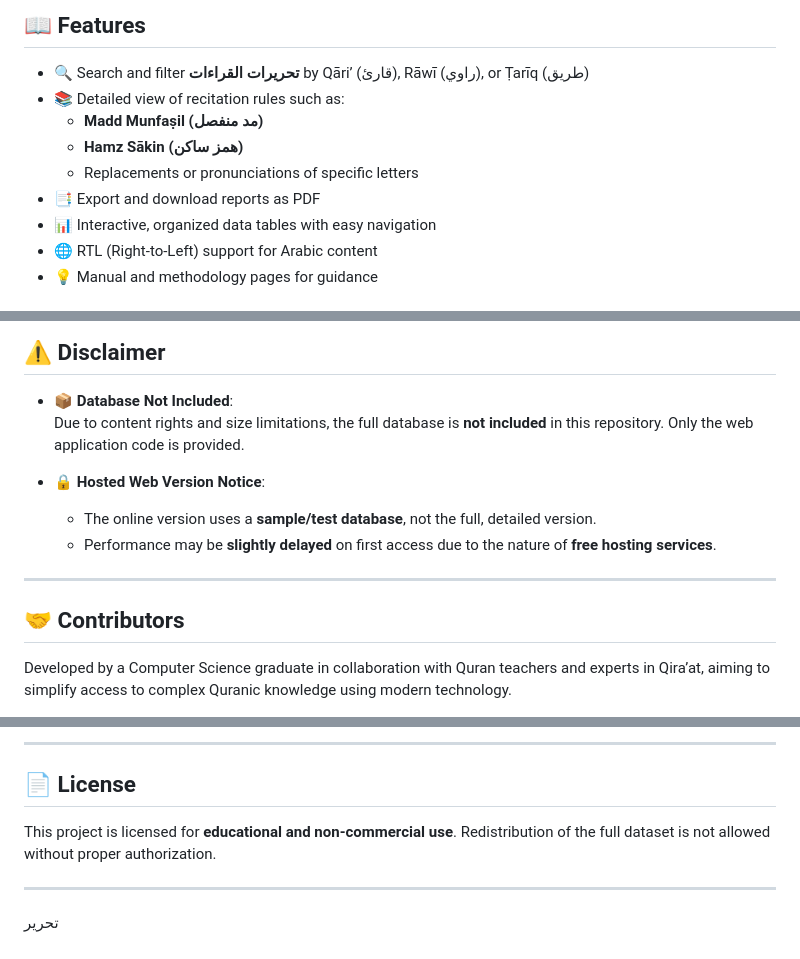
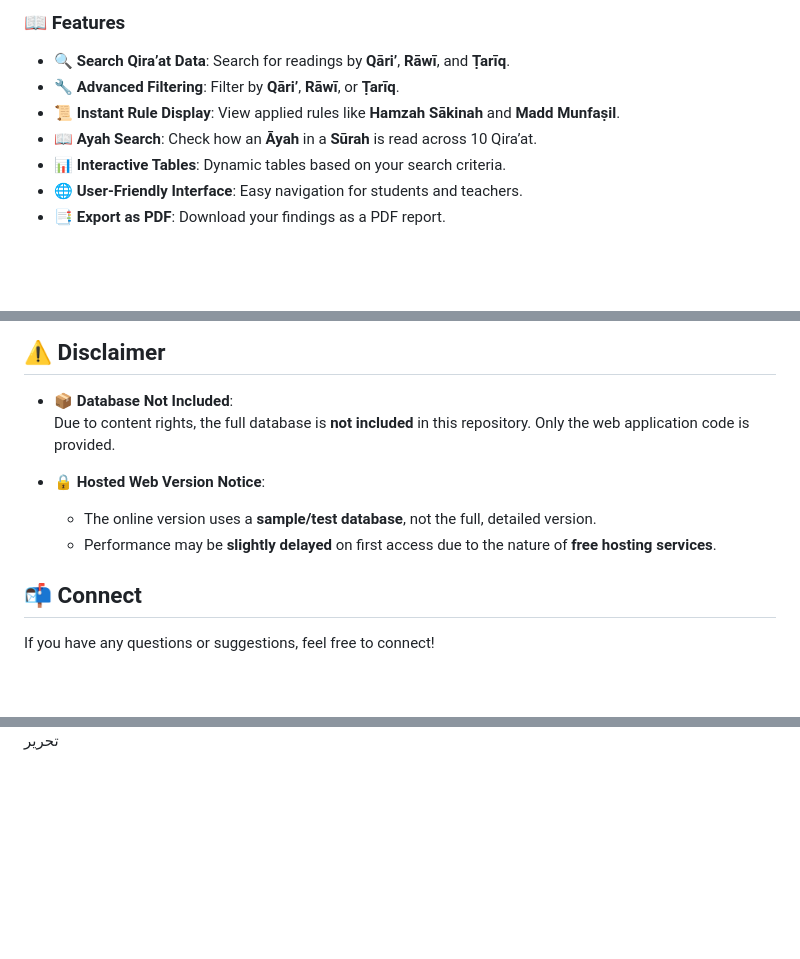
Before and after one commit to NuhaMakki/Alasher_Alqeraat, a Markdown page: README.md, 3 parts joined by grey strips. GitHub-like rendering; blank space fills up the shorter version.

```diff
--- a/README.md
+++ b/README.md
@@ -113,13 +114,11 @@ By default, the server runs on `http://localhost:3000`.
 
-## 📖 Features
+### 📖 Features
 
-- 🔍 Search and filter **تحريرات القراءات** by Qāri’ (قارئ), Rāwī (راوي), or Ṭarīq (طريق)
-- 📚 Detailed view of recitation rules such as:
-  - **Madd Munfaṣil (مد منفصل)**
-  - **Hamz Sākin (همز ساكن)**
-  - Replacements or pronunciations of specific letters
-- 📑 Export and download reports as PDF
-- 📊 Interactive, organized data tables with easy navigation
-- 🌐 RTL (Right-to-Left) support for Arabic content
-- 💡 Manual and methodology pages for guidance
+- **🔍 Search Qira’at Data**: Search for readings by **Qāri’**, **Rāwī**, and **Ṭarīq**.
+- **🔧 Advanced Filtering**: Filter by **Qāri’**, **Rāwī**, or **Ṭarīq**.
+- **📜 Instant Rule Display**: View applied rules like **Hamzah Sākinah** and **Madd Munfaṣil**.
+- **📖 Ayah Search**: Check how an **Āyah** in a **Sūrah** is read across 10 Qira’at.
+- **📊 Interactive Tables**: Dynamic tables based on your search criteria.
+- **🌐 User-Friendly Interface**: Easy navigation for students and teachers.
+- **📑 Export as PDF**: Download your findings as a PDF report.
 
@@ -128,15 +129,14 @@ By default, the server runs on `http://localhost:3000`.
 ## ⚠️ Disclaimer
 
 - 📦 **Database Not Included**:
-  Due to content rights and size limitations, the full database is **not included** in this repository. Only the web application code is provided.
+  Due to content rights, the full database is **not included** in this repository. Only the web application code is provided.
 
 - 🔒 **Hosted Web Version Notice**:
   - The online version uses a **sample/test database**, not the full, detailed version.
   - Performance may be **slightly delayed** on first access due to the nature of **free hosting services**.
 
----
 
-## 🤝 Contributors
+## 📬 Connect
 
-Developed by a Computer Science graduate in collaboration with Quran teachers and experts in Qira’at, aiming to simplify access to complex Quranic knowledge using modern technology.
+If you have any questions or suggestions, feel free to connect!
 
@@ -151,11 +156,4 @@ For questions, feedback, or collaboration:
 
----
-
-## 📄 License
-
-This project is licensed for **educational and non-commercial use**. Redistribution of the full dataset is not allowed without proper authorization.
-
----
-
+</div>
 
 تحرير
```
Also changed, not shown: other parts of README.md (+14 -6 lines).
